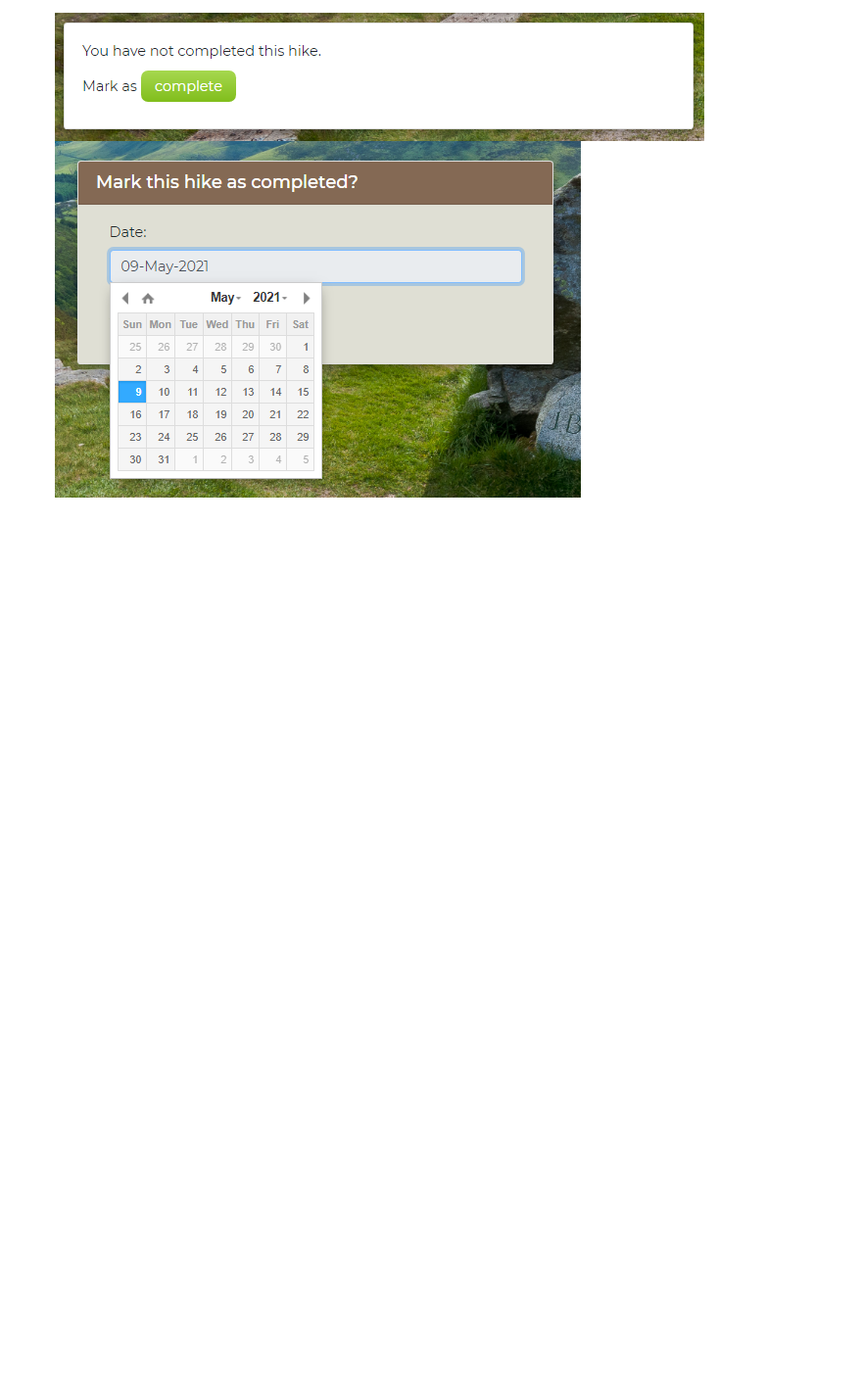
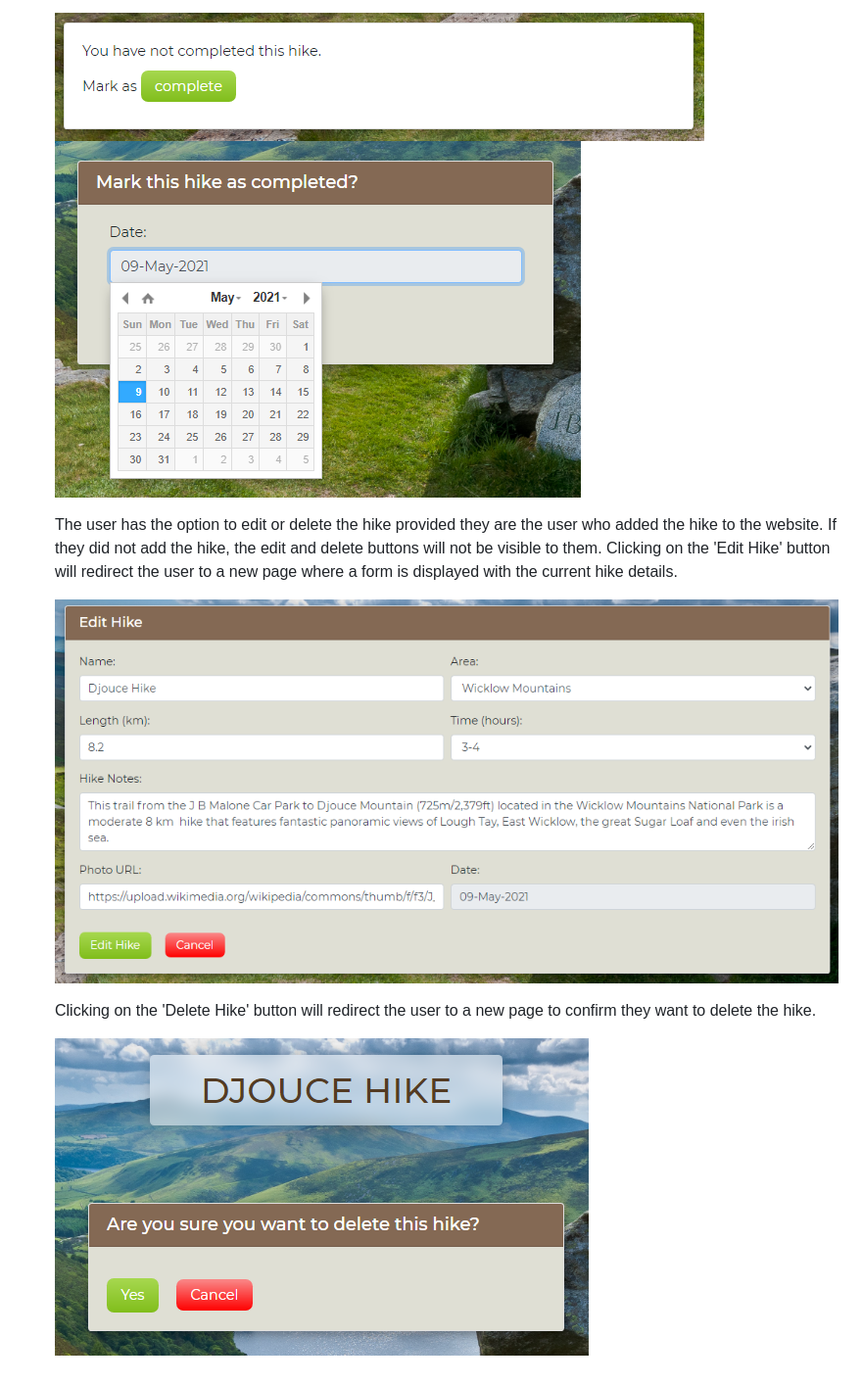
Before and after one commit to Johnny-Morgan/hike-logger, a Markdown page: README.md, the part around the change. Shown: that part at 98% size. Rendered like a GitHub page; pictures changed too: static/images/readme/delete_hike.png (added), static/images/readme/edit_hike.png (added); blank space fills up the shorter version.

Commit message:
Add edit and delete hike features to README

```diff
--- a/README.md
+++ b/README.md
@@ -113,3 +113,11 @@
 
   ![Image](static/images/readme/complete1.png)
   ![Image](static/images/readme/complete2.png)
+
+  The user has the option to edit or delete the hike provided they are the user who added the hike to the website. If they did not add the hike, the edit and delete buttons will not be visible to them. Clicking on the 'Edit Hike' button will redirect the user to a new page where a form is displayed with the current hike details.
+
+  ![Image](static/images/readme/edit_hike.png)
+
+  Clicking on the 'Delete Hike' button will redirect the user to a new page to confirm they want to delete the hike.
+
+  ![Image](static/images/readme/delete_hike.png)
```
